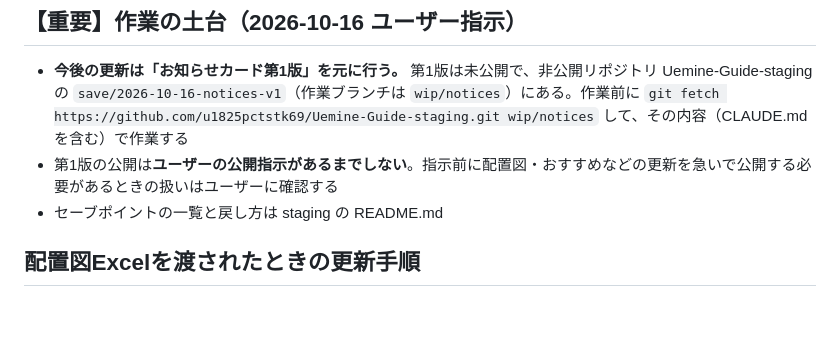
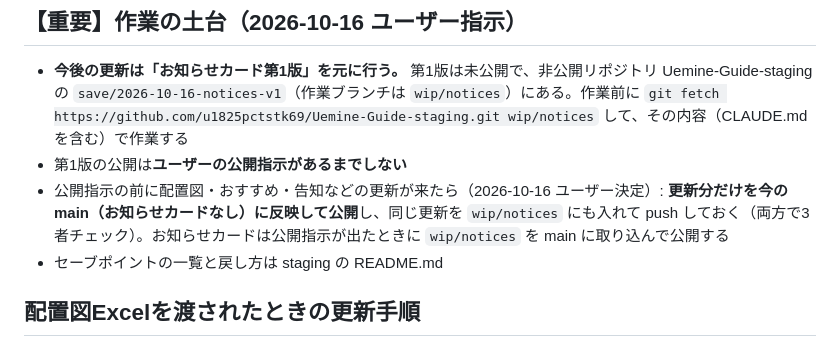
Before and after one commit to u1825pctstk69/Uemine-Guide, a Markdown page: CLAUDE.md, the part around the change. Drawn GitHub-style; blank space fills up the shorter version.

Commit message:
CLAUDE.md: 第1版公開前の更新の扱い（更新分だけ先に公開し第1版にも反映）
Co-Authored-By: Claude Opus 5.5 <noreply@anthropic.com>
Claude-Session: https://claude.ai/code/session_01XNx6wtJYWL6y1542hXK9oG

```diff
--- a/CLAUDE.md
+++ b/CLAUDE.md
@@ -7,7 +7,8 @@ URLは固定。QRコードは印刷済み・貼付予定なので URL・パス
 ## 【重要】作業の土台（2026-10-16 ユーザー指示）
 
 - **今後の更新は「お知らせカード第1版」を元に行う。** 第1版は未公開で、非公開リポジトリ Uemine-Guide-staging の `save/2026-10-16-notices-v1`（作業ブランチは `wip/notices`）にある。作業前に `git fetch https://github.com/u1825pctstk69/Uemine-Guide-staging.git wip/notices` して、その内容（CLAUDE.md を含む）で作業する
-- 第1版の公開は**ユーザーの公開指示があるまでしない**。指示前に配置図・おすすめなどの更新を急いで公開する必要があるときの扱いはユーザーに確認する
+- 第1版の公開は**ユーザーの公開指示があるまでしない**
+- 公開指示の前に配置図・おすすめ・告知などの更新が来たら（2026-10-16 ユーザー決定）: **更新分だけを今の main（お知らせカードなし）に反映して公開**し、同じ更新を `wip/notices` にも入れて push しておく（両方で3者チェック）。お知らせカードは公開指示が出たときに `wip/notices` を main に取り込んで公開する
 - セーブポイントの一覧と戻し方は staging の README.md
 
 ## 配置図Excelを渡されたときの更新手順
```
